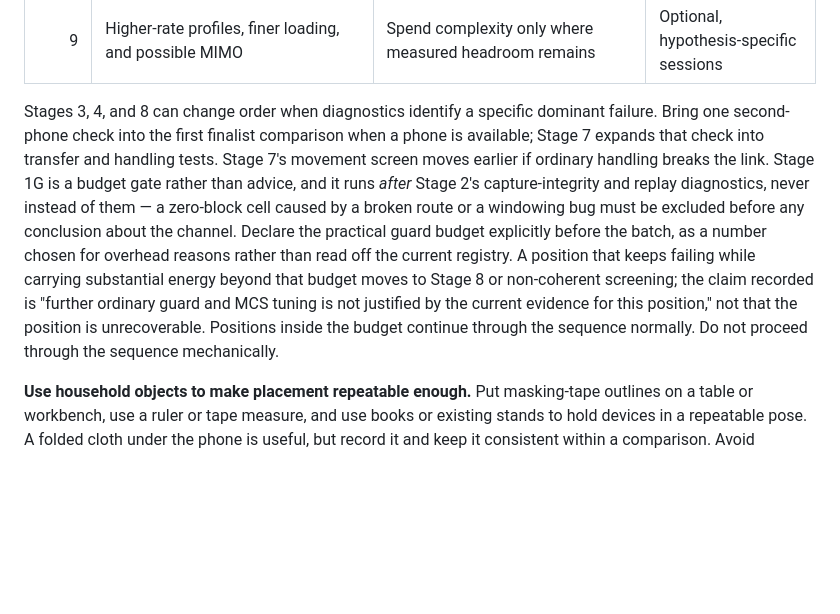
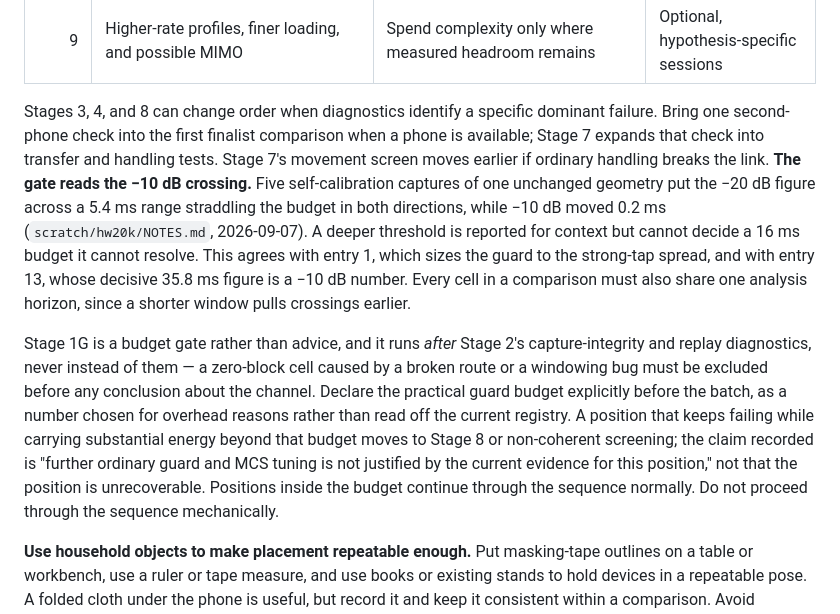
Before and after one commit to dweekly/cyrinx, a Markdown page: docs/research/garage-throughput-plan.md, the part around the change. GitHub-like rendering; blank space fills up the shorter version.

```diff
--- a/docs/research/garage-throughput-plan.md
+++ b/docs/research/garage-throughput-plan.md
@@ -48,7 +48,9 @@ The working method is: make recording easy, collect a small useful corpus, do mo
 | 8 | Stronger equalization or single-carrier challenger | Only when residual multipath/tracking failures justify the work | One bounded comparison after offline screening |
 | 9 | Higher-rate profiles, finer loading, and possible MIMO | Spend complexity only where measured headroom remains | Optional, hypothesis-specific sessions |
 
-Stages 3, 4, and 8 can change order when diagnostics identify a specific dominant failure. Bring one second-phone check into the first finalist comparison when a phone is available; Stage 7 expands that check into transfer and handling tests. Stage 7's movement screen moves earlier if ordinary handling breaks the link. Stage 1G is a budget gate rather than advice, and it runs *after* Stage 2's capture-integrity and replay diagnostics, never instead of them — a zero-block cell caused by a broken route or a windowing bug must be excluded before any conclusion about the channel. Declare the practical guard budget explicitly before the batch, as a number chosen for overhead reasons rather than read off the current registry. A position that keeps failing while carrying substantial energy beyond that budget moves to Stage 8 or non-coherent screening; the claim recorded is "further ordinary guard and MCS tuning is not justified by the current evidence for this position," not that the position is unrecoverable. Positions inside the budget continue through the sequence normally. Do not proceed through the sequence mechanically.
+Stages 3, 4, and 8 can change order when diagnostics identify a specific dominant failure. Bring one second-phone check into the first finalist comparison when a phone is available; Stage 7 expands that check into transfer and handling tests. Stage 7's movement screen moves earlier if ordinary handling breaks the link. **The gate reads the −10 dB crossing.** Five self-calibration captures of one unchanged geometry put the −20 dB figure across a 5.4 ms range straddling the budget in both directions, while −10 dB moved 0.2 ms (`scratch/hw20k/NOTES.md`, 2026-09-07). A deeper threshold is reported for context but cannot decide a 16 ms budget it cannot resolve. This agrees with entry 1, which sizes the guard to the strong-tap spread, and with entry 13, whose decisive 35.8 ms figure is a −10 dB number. Every cell in a comparison must also share one analysis horizon, since a shorter window pulls crossings earlier.
+
+Stage 1G is a budget gate rather than advice, and it runs *after* Stage 2's capture-integrity and replay diagnostics, never instead of them — a zero-block cell caused by a broken route or a windowing bug must be excluded before any conclusion about the channel. Declare the practical guard budget explicitly before the batch, as a number chosen for overhead reasons rather than read off the current registry. A position that keeps failing while carrying substantial energy beyond that budget moves to Stage 8 or non-coherent screening; the claim recorded is "further ordinary guard and MCS tuning is not justified by the current evidence for this position," not that the position is unrecoverable. Positions inside the budget continue through the sequence normally. Do not proceed through the sequence mechanically.
 
 **Use household objects to make placement repeatable enough.** Put masking-tape outlines on a table or workbench, use a ruler or tape measure, and use books or existing stands to hold devices in a repeatable pose. A folded cloth under the phone is useful, but record it and keep it consistent within a comparison. Avoid blocking speaker or microphone openings with the fixture. Keep the laptop lid angle approximately fixed. One photo per setup, stored locally, is sufficient; repeated photographs are unnecessary unless something moves.
 
```
Also changed, not shown: docs/research/delay-spread-readout-plan.md (+24 -3 lines), scratch/hw20k/NOTES.md (+49 -0 lines).
